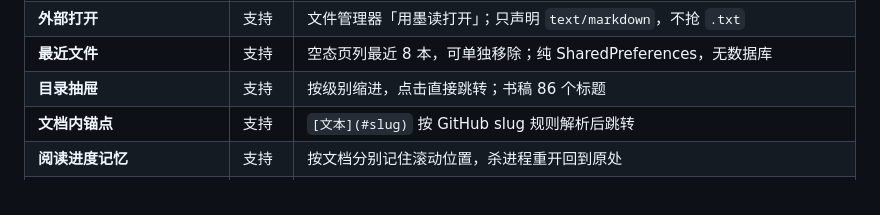
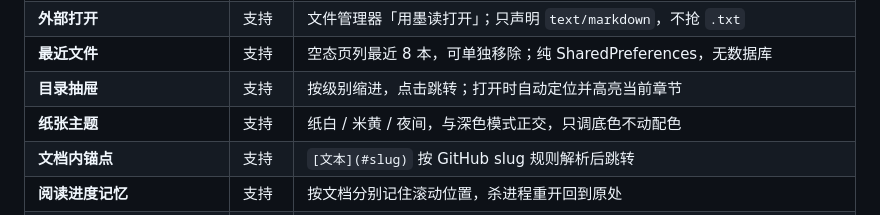
Before and after one commit to Black2716/AllView, a Markdown page: README.md, the part around one of its changes. Drawn GitHub-style.

```diff
--- a/README.md
+++ b/README.md
@@ -131,7 +137,8 @@ ModuReader/
 | **代码高亮** | 支持 | 手写 tokenizer：kotlin/python/bash/json；未知语言原样输出 |
 | **外部打开** | 支持 | 文件管理器「用墨读打开」；只声明 `text/markdown`，不抢 `.txt` |
 | **最近文件** | 支持 | 空态页列最近 8 本，可单独移除；纯 SharedPreferences，无数据库 |
-| **目录抽屉** | 支持 | 按级别缩进，点击直接跳转；书稿 86 个标题 |
+| **目录抽屉** | 支持 | 按级别缩进，点击跳转；打开时自动定位并高亮当前章节 |
+| **纸张主题** | 支持 | 纸白 / 米黄 / 夜间，与深色模式正交，只调底色不动配色 |
 | **文档内锚点** | 支持 | `[文本](#slug)` 按 GitHub slug 规则解析后跳转 |
 | **阅读进度记忆** | 支持 | 按文档分别记住滚动位置，杀进程重开回到原处 |
 | **文档内锚点** `[文本](#slug)` | 支持 | 按 GitHub slug 规则解析后跳转 |
```
Also changed, not shown: other parts of README.md (+8 -2 lines), docs/11-sepia.png (added), docs/12-night.png (added), docs/13-toc-follow.png (added), 9 other files.
